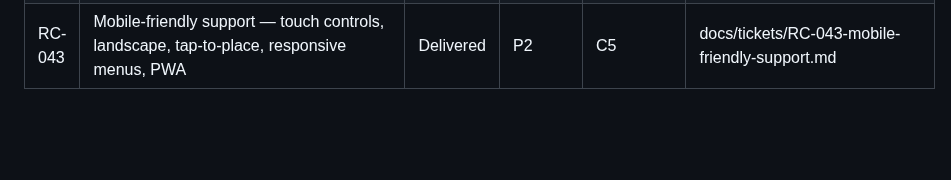
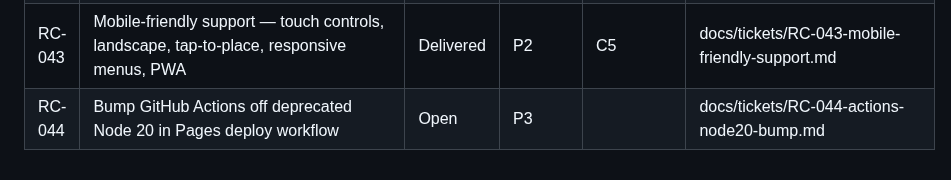
Before and after one commit to JAKSecurity/stone-to-stars, a Markdown page: docs/BACKLOG.md, the part around the change. GitHub-like rendering; blank space fills up the shorter version.

Commit message:
docs(RC-044): open ticket — bump Actions off deprecated Node 20 in Pages workflow
Co-Authored-By: Claude Opus 4.8 <noreply@anthropic.com>

```diff
--- a/docs/BACKLOG.md
+++ b/docs/BACKLOG.md
@@ -62,3 +62,4 @@ Hub tracking surface for the AI Assistant registry. Detailed design lives in
 | RC-039 | ESC pause menu — abandon run, save/load, volume | Delivered | P2 | C3 | docs/tickets/RC-039-pause-menu.md |
 | RC-040 | Enemy attack arsenal — mid+ tier difficulty via attack variety | Delivered | P1 | C3 | docs/tickets/RC-040-enemy-attack-arsenal.md |
 | RC-043 | Mobile-friendly support — touch controls, landscape, tap-to-place, responsive menus, PWA | Delivered | P2 | C5 | docs/tickets/RC-043-mobile-friendly-support.md |
+| RC-044 | Bump GitHub Actions off deprecated Node 20 in Pages deploy workflow | Open | P3 |  | docs/tickets/RC-044-actions-node20-bump.md |
```
Also changed, not shown: docs/tickets/RC-044-actions-node20-bump.md (added, +38 -0 lines).
